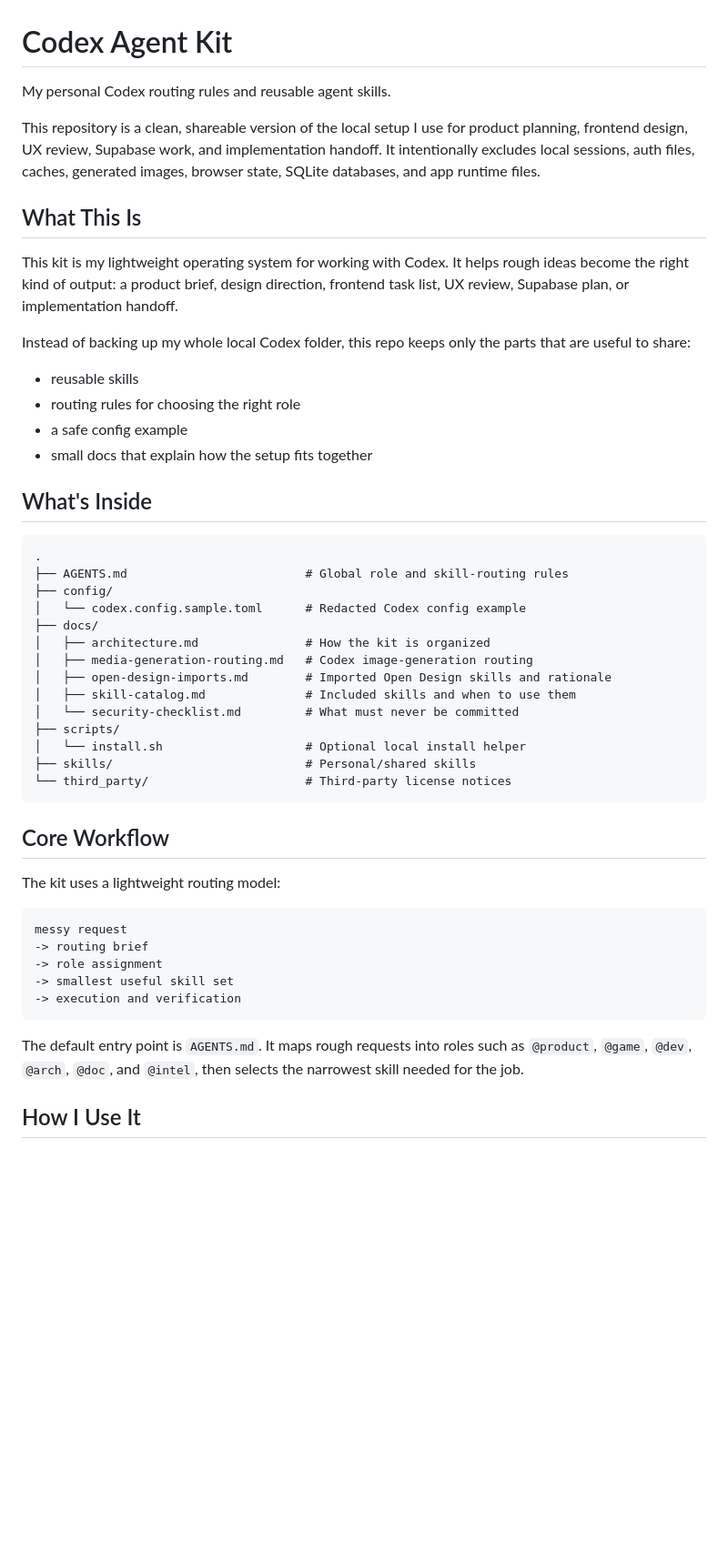
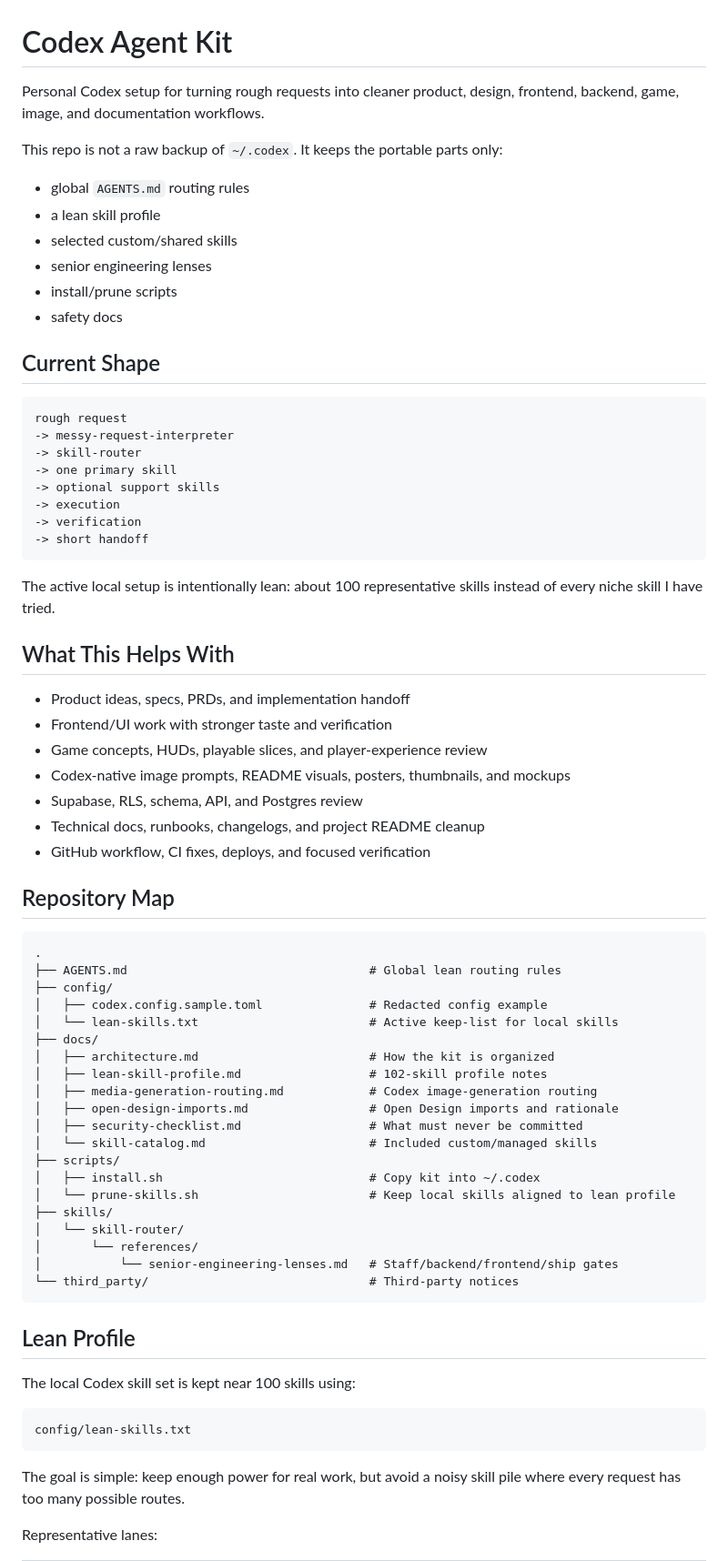
Before and after one commit to Seung-Won-Yu/codex-agent-kit, a Markdown page: README.md, the part around one of its changes. Shown at 91% size. GitHub-like rendering; blank space fills up the shorter version.

Commit message:
Refresh Codex Agent Kit README

````diff
--- a/README.md
+++ b/README.md
@@ -1,52 +1,75 @@
 # Codex Agent Kit
 
-My personal Codex routing rules and reusable agent skills.
+Personal Codex setup for turning rough requests into cleaner product, design, frontend, backend, game, image, and documentation workflows.
 
-This repository is a clean, shareable version of the local setup I use for product planning, frontend design, UX review, Supabase work, and implementation handoff. It intentionally excludes local sessions, auth files, caches, generated images, browser state, SQLite databases, and app runtime files.
+This repo is not a raw backup of `~/.codex`. It keeps the portable parts only:
 
-## What This Is
+- global `AGENTS.md` routing rules
+- a lean skill profile
+- selected custom/shared skills
+- senior engineering lenses
+- install/prune scripts
+- safety docs
 
-This kit is my lightweight operating system for working with Codex. It helps rough ideas become the right kind of output: a product brief, design direction, frontend task list, UX review, Supabase plan, or implementation handoff.
+## Current Shape
 
-Instead of backing up my whole local Codex folder, this repo keeps only the parts that are useful to share:
+```text
+rough request
+-> messy-request-interpreter
+-> skill-router
+-> one primary skill
+-> optional support skills
+-> execution
+-> verification
+-> short handoff
+```
 
-- reusable skills
-- routing rules for choosing the right role
-- a safe config example
-- small docs that explain how the setup fits together
+The active local setup is intentionally lean: about 100 representative skills instead of every niche skill I have tried.
 
-## What's Inside
+## What This Helps With
+
+- Product ideas, specs, PRDs, and implementation handoff
+- Frontend/UI work with stronger taste and verification
+- Game concepts, HUDs, playable slices, and player-experience review
+- Codex-native image prompts, README visuals, posters, thumbnails, and mockups
+- Supabase, RLS, schema, API, and Postgres review
+- Technical docs, runbooks, changelogs, and project README cleanup
+- GitHub workflow, CI fixes, deploys, and focused verification
+
+## Repository Map
 
 ```text
 .
-├── AGENTS.md                         # Global role and skill-routing rules
+├── AGENTS.md                                  # Global lean routing rules
 ├── config/
-│   └── codex.config.sample.toml      # Redacted Codex config example
+│   ├── codex.config.sample.toml               # Redacted config example
+│   └── lean-skills.txt                        # Active keep-list for local skills
 ├── docs/
-│   ├── architecture.md               # How the kit is organized
-│   ├── media-generation-routing.md   # Codex image-generation routing
-│   ├── open-design-imports.md        # Imported Open Design skills and rationale
-│   ├── skill-catalog.md              # Included skills and when to use them
-│   └── security-checklist.md         # What must never be committed
+│   ├── architecture.md                        # How the kit is organized
+│   ├── lean-skill-profile.md                  # 102-skill profile notes
+│   ├── media-generation-routing.md            # Codex image-generation routing
+│   ├── open-design-imports.md                 # Open Design imports and rationale
+│   ├── security-checklist.md                  # What must never be committed
+│   └── skill-catalog.md                       # Included custom/managed skills
 ├── scripts/
-│   └── install.sh                    # Optional local install helper
-├── skills/                           # Personal/shared skills
-└── third_party/                      # Third-party license notices
+│   ├── install.sh                             # Copy kit into ~/.codex
+│   └── prune-skills.sh                        # Keep local skills aligned to lean profile
+├── skills/
+│   └── skill-router/
+│       └── references/
+│           └── senior-engineering-lenses.md   # Staff/backend/frontend/ship gates
+└── third_party/                               # Third-party notices
 ```
 
-## Core Workflow
+## Lean Profile
 
-The kit uses a lightweight routing model:
+The local Codex skill set is kept near 100 skills using:
 
 ```text
-messy request
--> routing brief
--> role assignment
--> smallest useful skill set
--> execution and verification
+config/lean-skills.txt
 ```
 
-The default entry point is `AGENTS.md`. It maps rough requests into roles such as `@product`, `@game`, `@dev`, `@arch`, `@doc`, and `@intel`, then selects the narrowest skill needed for the job.
+The goal is simple: keep enough power for real work, but avoid a noisy skill pile where every request has too many possible routes.
 
-## How I Use It
+Representative lanes:
 
````
Also changed, not shown: other parts of README.md (+56 -50 lines).
